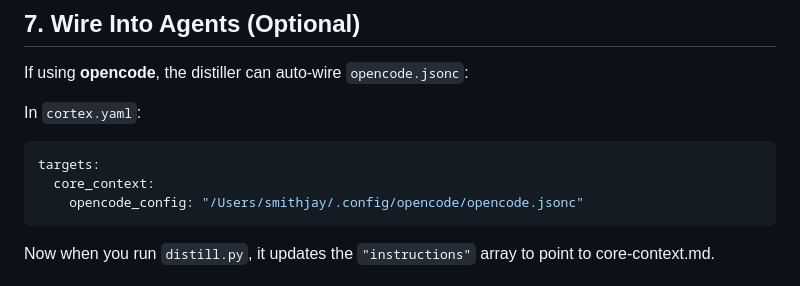
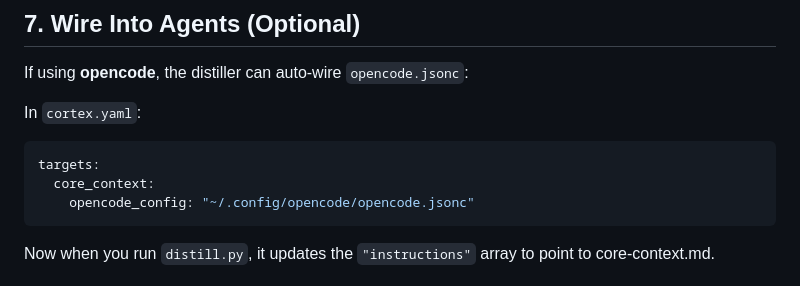
Before and after one commit to JaySmith/Cortex-AI, a Markdown page: docs/QUICKSTART.md, the part around the change. Drawn GitHub-style.

````diff
--- a/docs/QUICKSTART.md
+++ b/docs/QUICKSTART.md
@@ -125,7 +125,7 @@ In `cortex.yaml`:
 ```yaml
 targets:
   core_context:
-    opencode_config: "/Users/smithjay/.config/opencode/opencode.jsonc"
+    opencode_config: "~/.config/opencode/opencode.jsonc"
 ```
 
 Now when you run `distill.py`, it updates the `"instructions"` array to point to core-context.md.
````
Also changed, not shown: docs/DISTILLATION_SUMMARY.md (+8 -8 lines).
